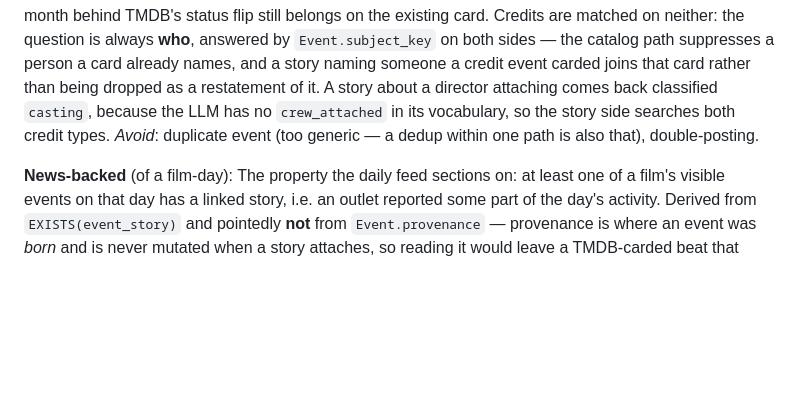
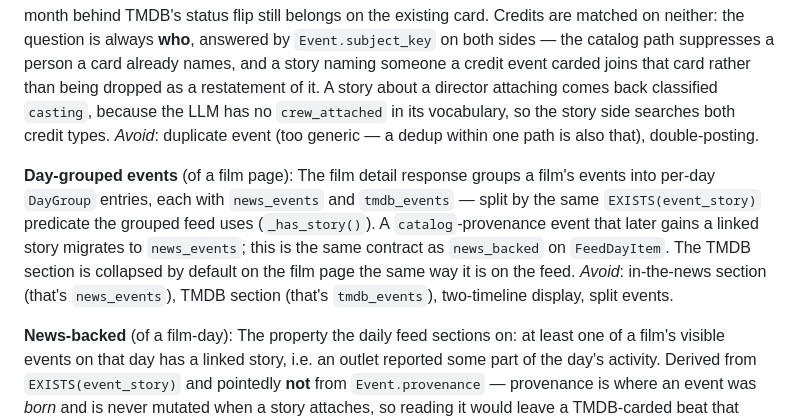
Before and after one commit to neuroticsasquat-ch/upcoming-movies-backend, a Markdown page: CONTEXT.md, the part around the change. Drawn GitHub-style; blank space fills up the shorter version.

```diff
--- a/CONTEXT.md
+++ b/CONTEXT.md
@@ -433,6 +433,10 @@ restatement of it. A story about a director attaching comes back classified `cas
 the LLM has no `crew_attached` in its vocabulary, so the story side searches both credit types.
 _Avoid_: duplicate event (too generic — a dedup within one path is also that), double-posting.
 
+**Day-grouped events** (of a film page):
+The film detail response groups a film's events into per-day `DayGroup` entries, each with `news_events` and `tmdb_events` — split by the same `EXISTS(event_story)` predicate the grouped feed uses (`_has_story()`). A `catalog`-provenance event that later gains a linked story migrates to `news_events`; this is the same contract as `news_backed` on `FeedDayItem`. The TMDB section is collapsed by default on the film page the same way it is on the feed.
+_Avoid_: in-the-news section (that's `news_events`), TMDB section (that's `tmdb_events`), two-timeline display, split events.
+
 **News-backed** (of a film-day):
 The property the daily feed sections on: at least one of a film's visible events on that day has
 a linked story, i.e. an outlet reported some part of the day's activity. Derived from
```
Also changed, not shown: AGENTS.md (+4 -0 lines), docs/specs/NEU-1201-subgroup-events-on-film-page.md (added, +87 -0 lines).
